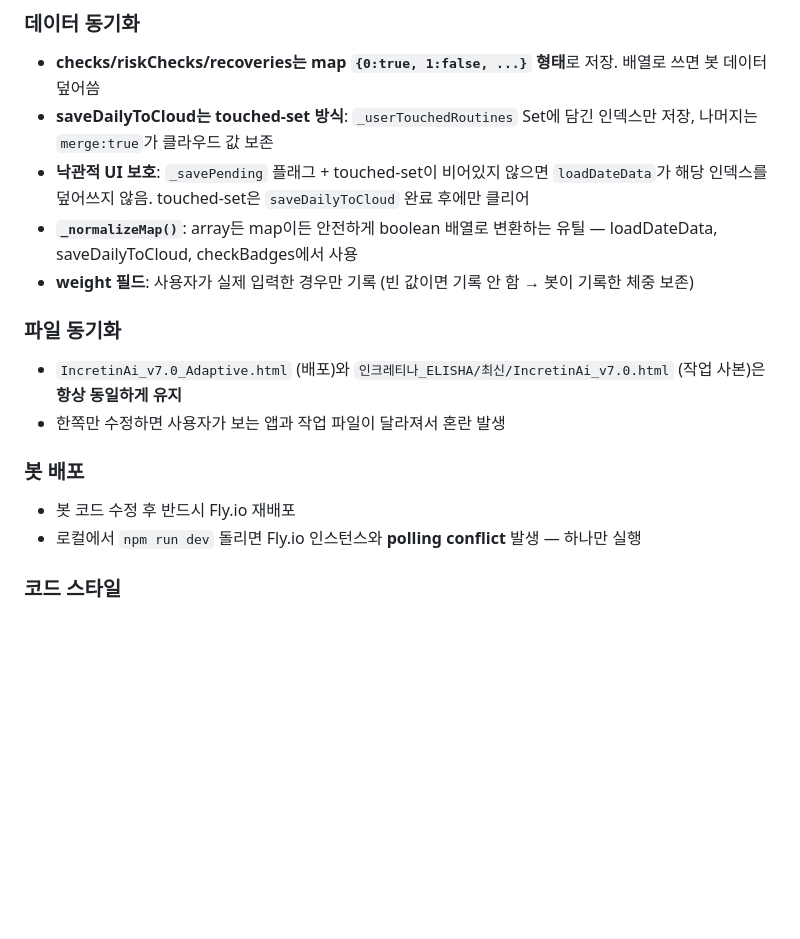
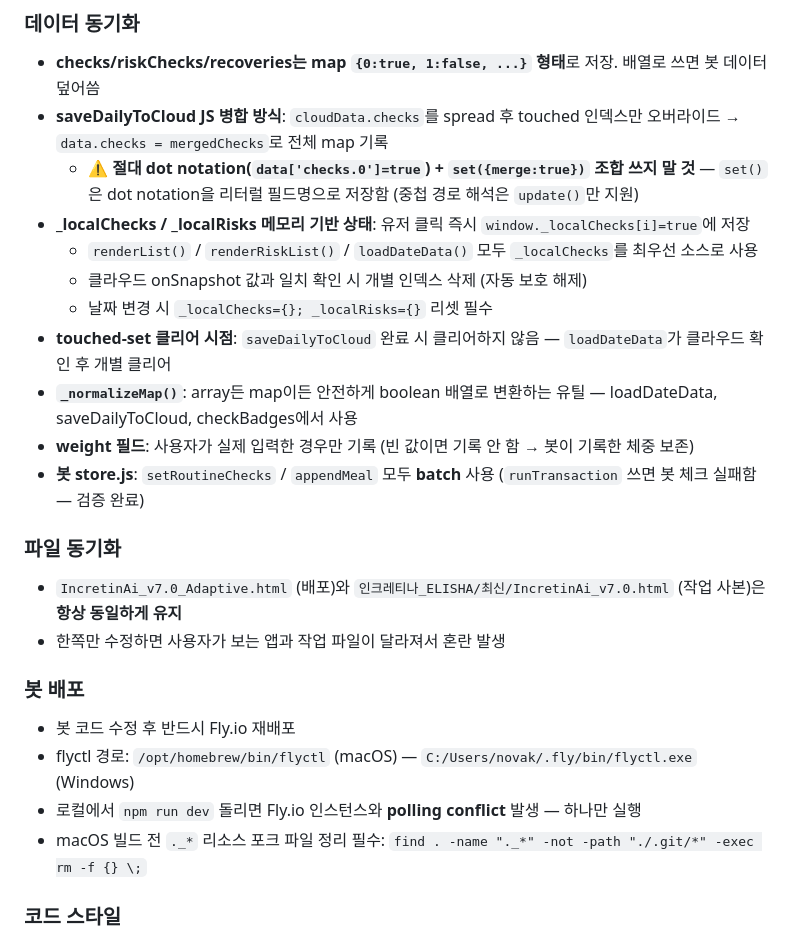
Before and after one commit to novakim77-glitch/elisha-incretinai, a Markdown page: CLAUDE.md, the part around one of its changes. GitHub-like rendering; blank space fills up the shorter version.

```diff
--- a/CLAUDE.md
+++ b/CLAUDE.md
@@ -53,10 +53,16 @@ IMEM(Incretin Metabolic Efficiency Model) v2.0의 α/β/γ 계수를 기반으
 
 ### 데이터 동기화
 - **checks/riskChecks/recoveries는 map `{0:true, 1:false, ...}` 형태**로 저장. 배열로 쓰면 봇 데이터 덮어씀
-- **saveDailyToCloud는 touched-set 방식**: `_userTouchedRoutines` Set에 담긴 인덱스만 저장, 나머지는 `merge:true`가 클라우드 값 보존
-- **낙관적 UI 보호**: `_savePending` 플래그 + touched-set이 비어있지 않으면 `loadDateData`가 해당 인덱스를 덮어쓰지 않음. touched-set은 `saveDailyToCloud` 완료 후에만 클리어
+- **saveDailyToCloud JS 병합 방식**: `cloudData.checks`를 spread 후 touched 인덱스만 오버라이드 → `data.checks = mergedChecks`로 전체 map 기록
+  - ⚠️ **절대 dot notation(`data['checks.0']=true`) + `set({merge:true})` 조합 쓰지 말 것** — `set()`은 dot notation을 리터럴 필드명으로 저장함 (중첩 경로 해석은 `update()`만 지원)
+- **_localChecks / _localRisks 메모리 기반 상태**: 유저 클릭 즉시 `window._localChecks[i]=true`에 저장
+  - `renderList()` / `renderRiskList()` / `loadDateData()` 모두 `_localChecks`를 최우선 소스로 사용
+  - 클라우드 onSnapshot 값과 일치 확인 시 개별 인덱스 삭제 (자동 보호 해제)
+  - 날짜 변경 시 `_localChecks={}; _localRisks={}` 리셋 필수
+- **touched-set 클리어 시점**: `saveDailyToCloud` 완료 시 클리어하지 않음 — `loadDateData`가 클라우드 확인 후 개별 클리어
 - **`_normalizeMap()`**: array든 map이든 안전하게 boolean 배열로 변환하는 유틸 — loadDateData, saveDailyToCloud, checkBadges에서 사용
 - **weight 필드**: 사용자가 실제 입력한 경우만 기록 (빈 값이면 기록 안 함 → 봇이 기록한 체중 보존)
+- **봇 store.js**: `setRoutineChecks` / `appendMeal` 모두 **batch** 사용 (`runTransaction` 쓰면 봇 체크 실패함 — 검증 완료)
 
 ### 파일 동기화
 - `IncretinAi_v7.0_Adaptive.html` (배포)와 `인크레티나_ELISHA/최신/IncretinAi_v7.0.html` (작업 사본)은 **항상 동일하게 유지**
@@ -64,7 +70,9 @@ IMEM(Incretin Metabolic Efficiency Model) v2.0의 α/β/γ 계수를 기반으
 
 ### 봇 배포
 - 봇 코드 수정 후 반드시 Fly.io 재배포
+- flyctl 경로: `/opt/homebrew/bin/flyctl` (macOS) — `C:/Users/novak/.fly/bin/flyctl.exe` (Windows)
 - 로컬에서 `npm run dev` 돌리면 Fly.io 인스턴스와 **polling conflict** 발생 — 하나만 실행
+- macOS 빌드 전 `._*` 리소스 포크 파일 정리 필수: `find . -name "._*" -not -path "./.git/*" -exec rm -f {} \;`
 
 ### 코드 스타일
 - 앱 HTML은 minified single-line JS (가독성보다 파일 크기 우선)
```
Also changed, not shown: other parts of CLAUDE.md (+32 -8 lines).
